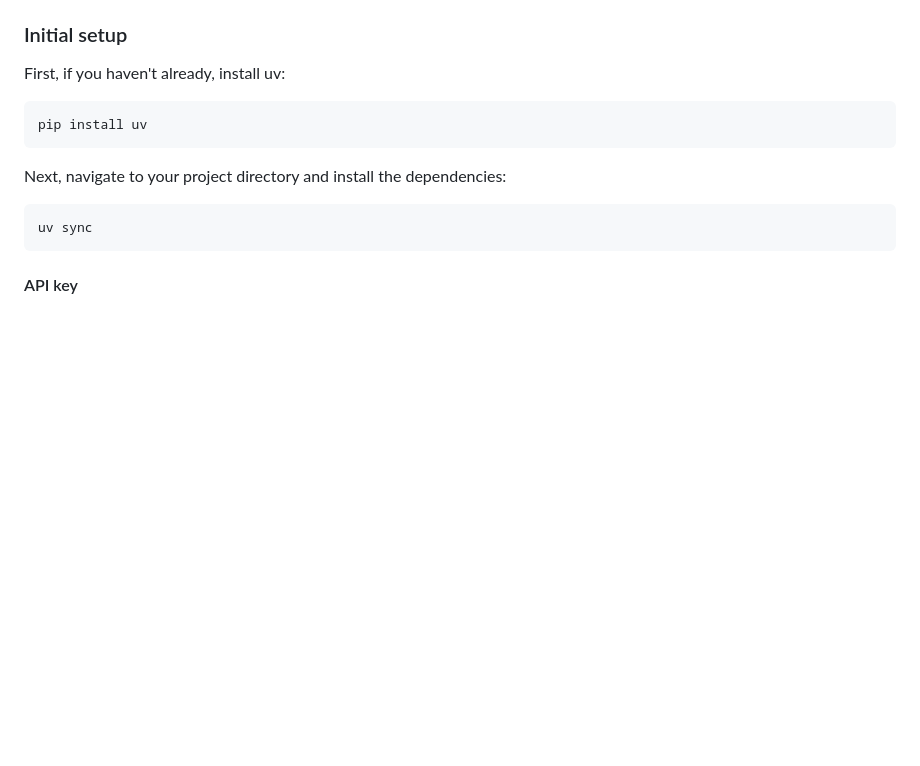
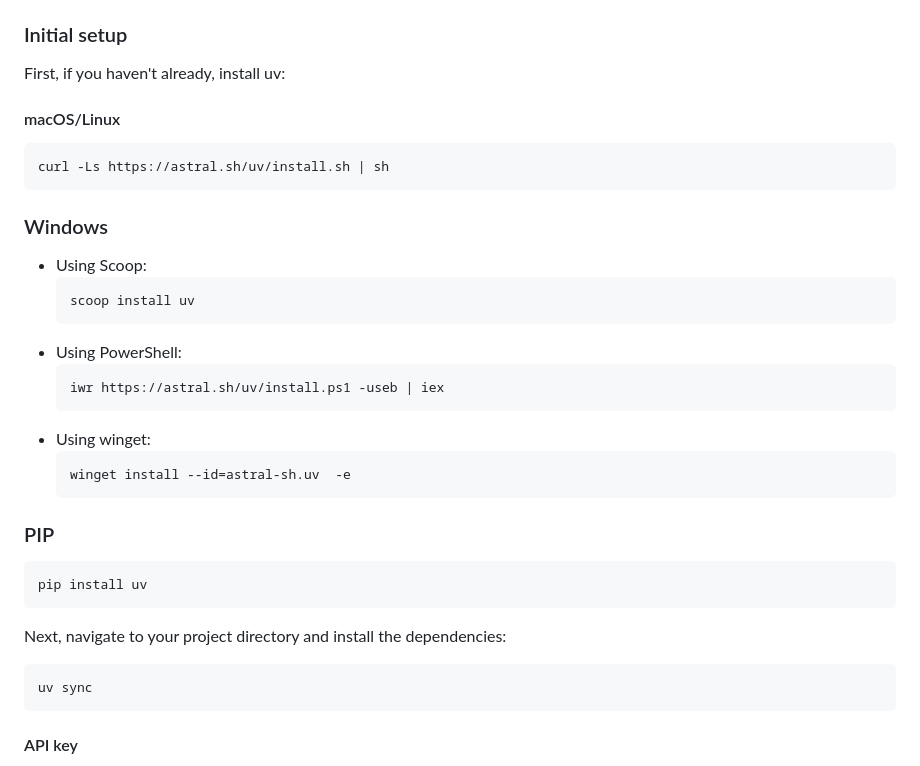
Before and after one commit to google-gemini/crewai-quickstart, a Markdown page: README.md, the part around the change. Drawn GitHub-style; blank space fills up the shorter version.

Commit message:
More ways to install uv

````diff
--- a/README.md
+++ b/README.md
@@ -48,6 +48,25 @@ This project uses [UV](https://docs.astral.sh/uv/) for Python dependency managem
 
 First, if you haven't already, install uv:
 
+#### macOS/Linux
+```bash
+curl -Ls https://astral.sh/uv/install.sh | sh
+```
+
+### Windows
+- Using Scoop:
+  ```powershell
+  scoop install uv
+  ```
+- Using PowerShell:
+  ```powershell
+  iwr https://astral.sh/uv/install.ps1 -useb | iex
+  ```
+- Using winget:
+  ```cmd
+  winget install --id=astral-sh.uv  -e
+  ```
+### PIP
 ```bash
 pip install uv
 ```
````
